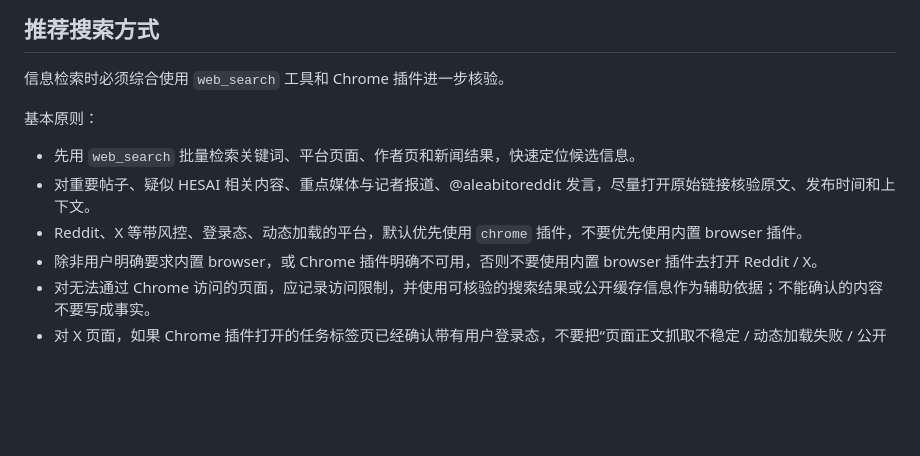
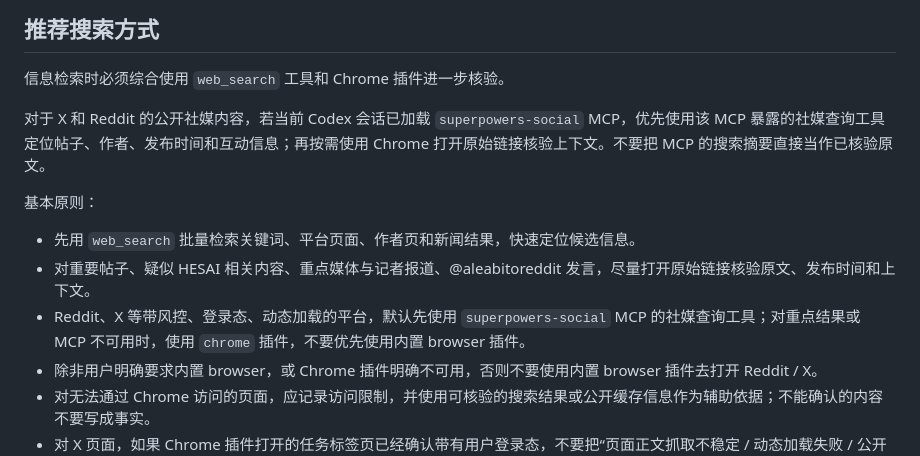
Before and after one commit to sunwu51/hesai-daily-sentiment-monitor, a Markdown page: AGENTS.MD, the part around the change. GitHub-like rendering; blank space fills up the shorter version.

Commit message:
Prefer social MCP for X and Reddit research

```diff
--- a/AGENTS.MD
+++ b/AGENTS.MD
@@ -249,11 +249,13 @@ Reddit 重点子版块：
 
 信息检索时必须综合使用 `web_search` 工具和 Chrome 插件进一步核验。
 
+对于 X 和 Reddit 的公开社媒内容，若当前 Codex 会话已加载 `superpowers-social` MCP，优先使用该 MCP 暴露的社媒查询工具定位帖子、作者、发布时间和互动信息；再按需使用 Chrome 打开原始链接核验上下文。不要把 MCP 的搜索摘要直接当作已核验原文。
+
 基本原则：
 
 - 先用 `web_search` 批量检索关键词、平台页面、作者页和新闻结果，快速定位候选信息。
 - 对重要帖子、疑似 HESAI 相关内容、重点媒体与记者报道、@aleabitoreddit 发言，尽量打开原始链接核验原文、发布时间和上下文。
-- Reddit、X 等带风控、登录态、动态加载的平台，默认优先使用 `chrome` 插件，不要优先使用内置 browser 插件。
+- Reddit、X 等带风控、登录态、动态加载的平台，默认先使用 `superpowers-social` MCP 的社媒查询工具；对重点结果或 MCP 不可用时，使用 `chrome` 插件，不要优先使用内置 browser 插件。
 - 除非用户明确要求内置 browser，或 Chrome 插件明确不可用，否则不要使用内置 browser 插件去打开 Reddit / X。
 - 对无法通过 Chrome 访问的页面，应记录访问限制，并使用可核验的搜索结果或公开缓存信息作为辅助依据；不能确认的内容不要写成事实。
 - 对 X 页面，如果 Chrome 插件打开的任务标签页已经确认带有用户登录态，不要把“页面正文抓取不稳定 / 动态加载失败 / 公开内容读取不完整”表述成“未登录”。应明确写成“已处于登录态，但自动化读取页面内容受限”，并把“登录态问题”和“页面可读性 / 抓取稳定性问题”区分开。
```
